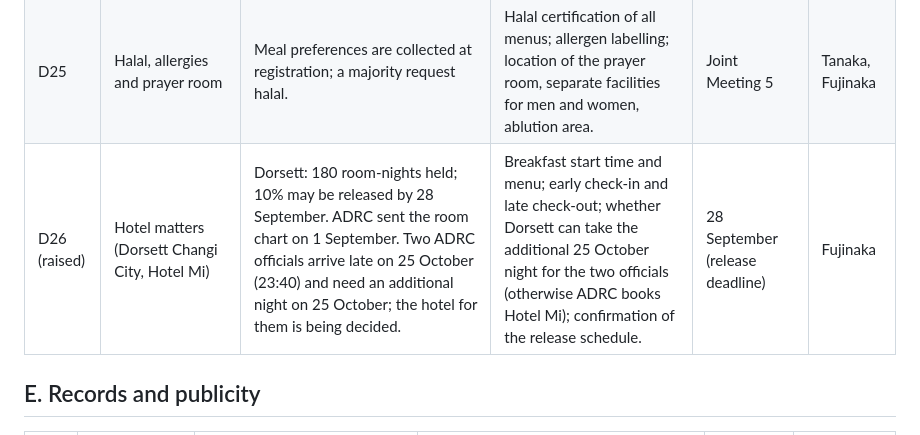
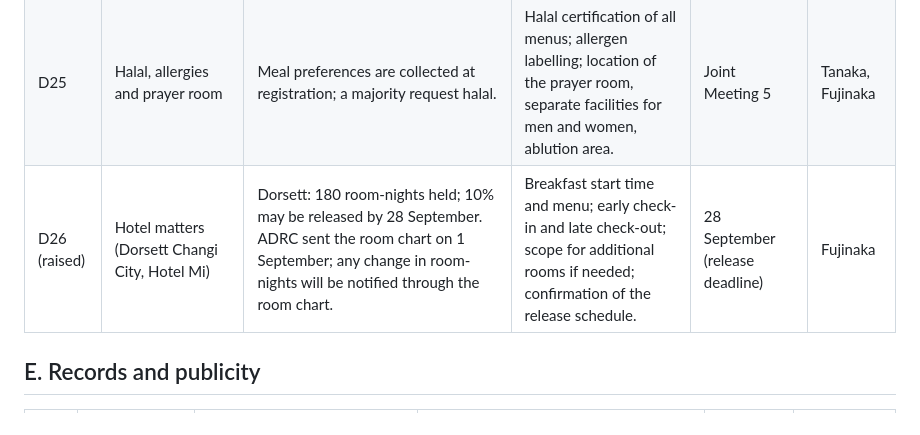
Before and after one commit to kochobi-max/whatsmap, a Markdown page: reports/acdr2026_staff_deployment/ACDR2026_ADRC_PreRead_JointMeeting5_0906.md, the part around the change. Rendered like a GitHub page.

Commit message:
ACDR2026 pre-read: keep 25 Oct lodging choice internal (D26)
The choice between Dorsett and Hotel Mi for the 25 October night is an
ADRC-internal decision, so drop it from the points to confirm with COSEM.

Co-Authored-By: Claude Fable 5.1 <noreply@anthropic.com>
Claude-Session: https://claude.ai/code/session_01BHBsW6jxyH2X7L51FtZqxc

```diff
--- a/reports/acdr2026_staff_deployment/ACDR2026_ADRC_PreRead_JointMeeting5_0906.md
+++ b/reports/acdr2026_staff_deployment/ACDR2026_ADRC_PreRead_JointMeeting5_0906.md
@@ -54,7 +54,7 @@ _To be discussed together with the seating charts under A10. ADRC would apprecia
 | D23 (raised) | Transfer to the Ambassador's Residence reception (27 October) | Minibus Dorsett to the Residence arranged by COSEM (agreed in May); departure around 17:30–18:30. | Departure time and number of vehicles; transfer for ADRC staff staying at Hotel Mi; return after the reception closes (about 20:30). | End of September | Kodama, Tanaka |
 | D24 | Bus bays and wet-weather plan | Large buses board at the entrance with a waiting area (site visit in May). | Exact bus stops at EXPO and at the Civil Defence Academy; sheltered route in case of rain. | Joint Meeting 5 | Tanaka |
 | D25 | Halal, allergies and prayer room | Meal preferences are collected at registration; a majority request halal. | Halal certification of all menus; allergen labelling; location of the prayer room, separate facilities for men and women, ablution area. | Joint Meeting 5 | Tanaka, Fujinaka |
-| D26 (raised) | Hotel matters (Dorsett Changi City, Hotel Mi) | Dorsett: 180 room-nights held; 10% may be released by 28 September. ADRC sent the room chart on 1 September. Two ADRC officials arrive late on 25 October (23:40) and need an additional night on 25 October; the hotel for them is being decided. | Breakfast start time and menu; early check-in and late check-out; whether Dorsett can take the additional 25 October night for the two officials (otherwise ADRC books Hotel Mi); confirmation of the release schedule. | 28 September (release deadline) | Fujinaka |
+| D26 (raised) | Hotel matters (Dorsett Changi City, Hotel Mi) | Dorsett: 180 room-nights held; 10% may be released by 28 September. ADRC sent the room chart on 1 September; any change in room-nights will be notified through the room chart. | Breakfast start time and menu; early check-in and late check-out; scope for additional rooms if needed; confirmation of the release schedule. | 28 September (release deadline) | Fujinaka |
 
 ## E. Records and publicity
 
```
